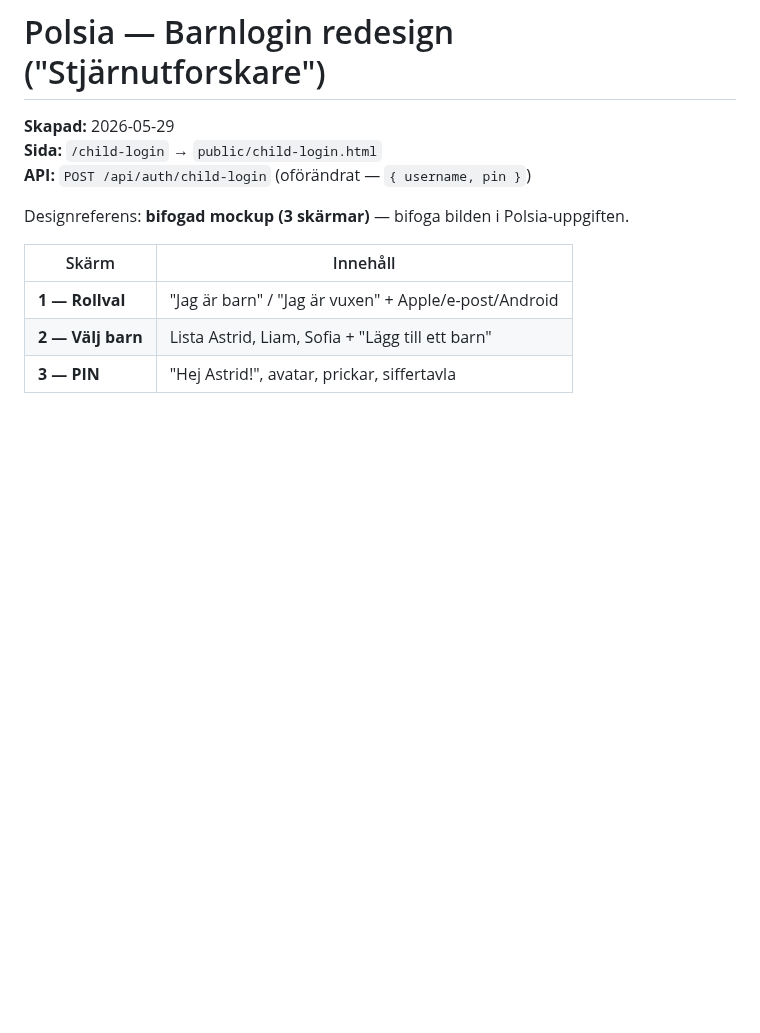
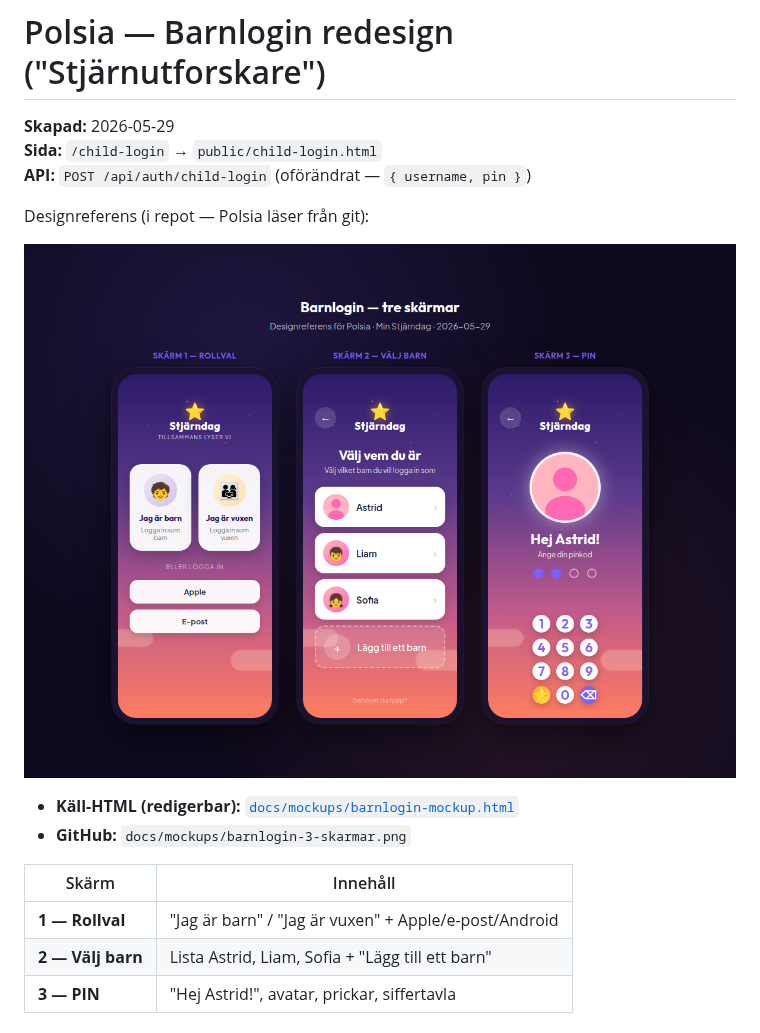
Before and after one commit to pontusburman-papabravo/MyStarday-Polsia, a Markdown page: docs/polsia-barnlogin-design.md, the part around one of its changes. Rendered like a GitHub page; pictures changed too: docs/mockups/barnlogin-3-skarmar.png (added); blank space fills up the shorter version.

Commit message:
docs: lägg till barnlogin-mockup (PNG + HTML) för Polsia
- docs/mockups/barnlogin-3-skarmar.png — tre skärmar (rollval, välj barn, PIN)
- docs/mockups/barnlogin-mockup.html — redigerbar HTML-källa
- polsia-barnlogin-design.md + polsia-ai-handoff.md länkar till bilderna

Co-authored-by: pontusburman-papabravo <pontusburman-papabravo@users.noreply.github.com>

```diff
--- a/docs/polsia-barnlogin-design.md
+++ b/docs/polsia-barnlogin-design.md
@@ -4,7 +4,12 @@
 **Sida:** `/child-login` → `public/child-login.html`
 **API:** `POST /api/auth/child-login` (oförändrat — `{ username, pin }`)
 
-Designreferens: **bifogad mockup (3 skärmar)** — bifoga bilden i Polsia-uppgiften.
+Designreferens (i repot — Polsia läser från git):
+
+![Barnlogin — tre skärmar (rollval, välj barn, PIN)](mockups/barnlogin-3-skarmar.png)
+
+- **Käll-HTML (redigerbar):** [`docs/mockups/barnlogin-mockup.html`](mockups/barnlogin-mockup.html)
+- **GitHub:** `docs/mockups/barnlogin-3-skarmar.png`
 
 | Skärm | Innehåll |
 |-------|----------|
```
Also changed, not shown: other parts of docs/polsia-barnlogin-design.md (+2 -0 lines), docs/polsia-ai-handoff.md (+2 -0 lines), 1 other file.
